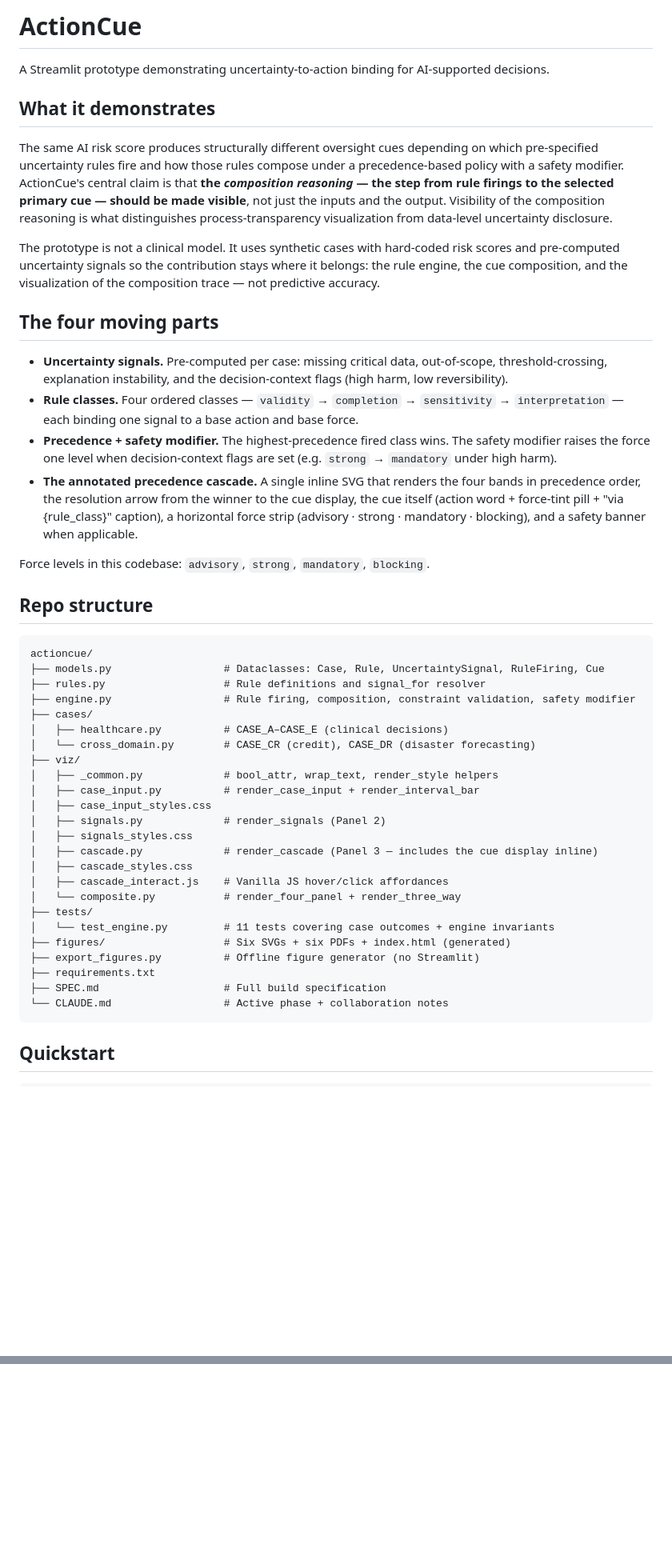
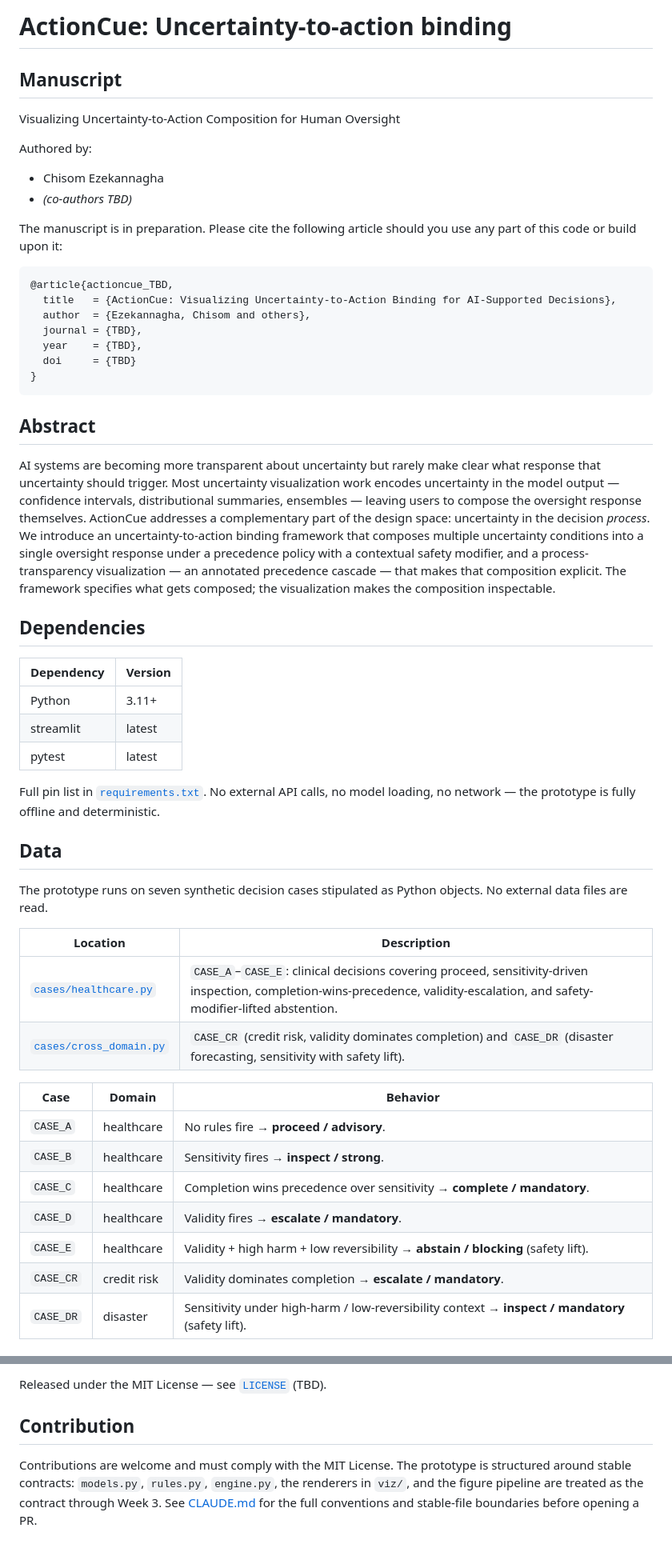
Before and after one commit to Sombiri/actioncue, a Markdown page: README.md, 2 parts joined by grey strips. Shown at 80% size. Drawn GitHub-style; blank space fills up the shorter version.

````diff
--- a/README.md
+++ b/README.md
@@ -1,49 +1,56 @@
-# ActionCue
+# ActionCue: Uncertainty-to-action binding
 
-A Streamlit prototype demonstrating uncertainty-to-action binding for AI-supported decisions.
+## Manuscript
 
-## What it demonstrates
+Visualizing Uncertainty-to-Action Composition for Human Oversight
 
-The same AI risk score produces structurally different oversight cues depending on which pre-specified uncertainty rules fire and how those rules compose under a precedence-based policy with a safety modifier. ActionCue's central claim is that **the *composition reasoning* — the step from rule firings to the selected primary cue — should be made visible**, not just the inputs and the output. Visibility of the composition reasoning is what distinguishes process-transparency visualization from data-level uncertainty disclosure.
+Authored by:
 
-The prototype is not a clinical model. It uses synthetic cases with hard-coded risk scores and pre-computed uncertainty signals so the contribution stays where it belongs: the rule engine, the cue composition, and the visualization of the composition trace — not predictive accuracy.
+- Chisom Ezekannagha
+- *(co-authors TBD)*
 
-## The four moving parts
+The manuscript is in preparation. Please cite the following article should you use any part of this code or build upon it:
 
-- **Uncertainty signals.** Pre-computed per case: missing critical data, out-of-scope, threshold-crossing, explanation instability, and the decision-context flags (high harm, low reversibility).
-- **Rule classes.** Four ordered classes — `validity` → `completion` → `sensitivity` → `interpretation` — each binding one signal to a base action and base force.
-- **Precedence + safety modifier.** The highest-precedence fired class wins. The safety modifier raises the force one level when decision-context flags are set (e.g. `strong` → `mandatory` under high harm).
-- **The annotated precedence cascade.** A single inline SVG that renders the four bands in precedence order, the resolution arrow from the winner to the cue display, the cue itself (action word + force-tint pill + "via {rule_class}" caption), a horizontal force strip (advisory · strong · mandatory · blocking), and a safety banner when applicable.
-
-Force levels in this codebase: `advisory`, `strong`, `mandatory`, `blocking`.
-
-## Repo structure
-
-```
-actioncue/
-├── models.py                  # Dataclasses: Case, Rule, UncertaintySignal, RuleFiring, Cue
-├── rules.py                   # Rule definitions and signal_for resolver
-├── engine.py                  # Rule firing, composition, constraint validation, safety modifier
-├── cases/
-│   ├── healthcare.py          # CASE_A–CASE_E (clinical decisions)
-│   └── cross_domain.py        # CASE_CR (credit), CASE_DR (disaster forecasting)
-├── viz/
-│   ├── _common.py             # bool_attr, wrap_text, render_style helpers
-│   ├── case_input.py          # render_case_input + render_interval_bar
-│   ├── case_input_styles.css
-│   ├── signals.py             # render_signals (Panel 2)
-│   ├── signals_styles.css
-│   ├── cascade.py             # render_cascade (Panel 3 — includes the cue display inline)
-│   ├── cascade_styles.css
-│   ├── cascade_interact.js    # Vanilla JS hover/click affordances
-│   └── composite.py           # render_four_panel + render_three_way
-├── tests/
-│   └── test_engine.py         # 11 tests covering case outcomes + engine invariants
-├── figures/                   # Six SVGs + six PDFs + index.html (generated)
-├── export_figures.py          # Offline figure generator (no Streamlit)
-├── requirements.txt
-├── SPEC.md                    # Full build specification
-└── CLAUDE.md                  # Active phase + collaboration notes
+```bibtex
+@article{actioncue_TBD,
+  title   = {ActionCue: Visualizing Uncertainty-to-Action Binding for AI-Supported Decisions},
+  author  = {Ezekannagha, Chisom and others},
+  journal = {TBD},
+  year    = {TBD},
+  doi     = {TBD}
+}
 ```
 
-## Quickstart
+## Abstract
+
+AI systems are becoming more transparent about uncertainty but rarely make clear what response that uncertainty should trigger. Most uncertainty visualization work encodes uncertainty in the model output — confidence intervals, distributional summaries, ensembles — leaving users to compose the oversight response themselves. ActionCue addresses a complementary part of the design space: uncertainty in the decision *process*. We introduce an uncertainty-to-action binding framework that composes multiple uncertainty conditions into a single oversight response under a precedence policy with a contextual safety modifier, and a process-transparency visualization — an annotated precedence cascade — that makes that composition explicit. The framework specifies what gets composed; the visualization makes the composition inspectable.
+
+## Dependencies
+
+| Dependency | Version |
+|------------|---------|
+| Python     | 3.11+ |
+| streamlit  | latest |
+| pytest     | latest |
+
+Full pin list in [`requirements.txt`](requirements.txt). No external API calls, no model loading, no network — the prototype is fully offline and deterministic.
+
+## Data
+
+The prototype runs on seven synthetic decision cases stipulated as Python objects. No external data files are read.
+
+| Location | Description |
+|----------|-------------|
+| [`cases/healthcare.py`](cases/healthcare.py) | `CASE_A`–`CASE_E`: clinical decisions covering proceed, sensitivity-driven inspection, completion-wins-precedence, validity-escalation, and safety-modifier-lifted abstention. |
+| [`cases/cross_domain.py`](cases/cross_domain.py) | `CASE_CR` (credit risk, validity dominates completion) and `CASE_DR` (disaster forecasting, sensitivity with safety lift). |
+
+| Case | Domain | Behavior |
+|------|--------|----------|
+| `CASE_A`  | healthcare  | No rules fire → **proceed / advisory**. |
+| `CASE_B`  | healthcare  | Sensitivity fires → **inspect / strong**. |
+| `CASE_C`  | healthcare  | Completion wins precedence over sensitivity → **complete / mandatory**. |
+| `CASE_D`  | healthcare  | Validity fires → **escalate / mandatory**. |
+| `CASE_E`  | healthcare  | Validity + high harm + low reversibility → **abstain / blocking** (safety lift). |
+| `CASE_CR` | credit risk | Validity dominates completion → **escalate / mandatory**. |
+| `CASE_DR` | disaster    | Sensitivity under high-harm / low-reversibility context → **inspect / mandatory** (safety lift). |
+
@@ -93,0 +122,5 @@ Every figure the paper shows is produced by code the live demo also runs (single
+Released under the MIT License — see [`LICENSE`](LICENSE) (TBD).
+
+## Contribution
+
+Contributions are welcome and must comply with the MIT License. The prototype is structured around stable contracts: `models.py`, `rules.py`, `engine.py`, the renderers in `viz/`, and the figure pipeline are treated as the contract through Week 3. See [CLAUDE.md](CLAUDE.md) for the full conventions and stable-file boundaries before opening a PR.
````
Also changed, not shown: other parts of README.md (+52 -31 lines).
